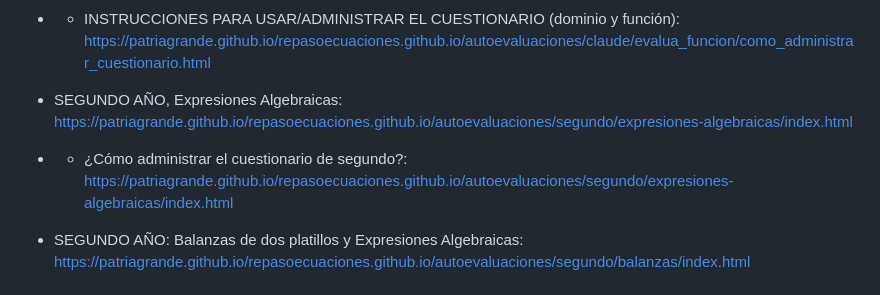
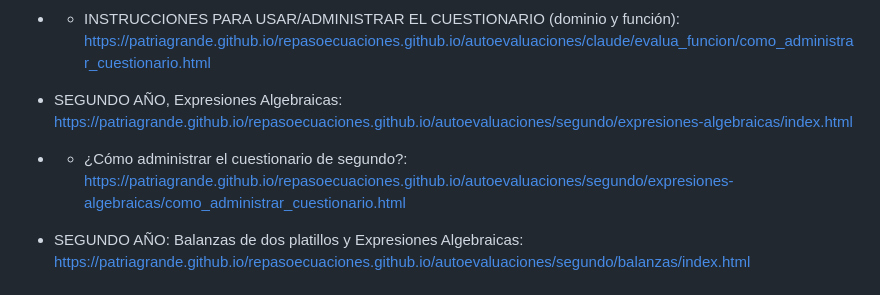
Before and after one commit to patriagrande/repasoecuaciones.github.io, a Markdown page: README.md, the part around the change. Drawn GitHub-style.

```diff
--- a/README.md
+++ b/README.md
@@ -48,7 +48,7 @@ https://patriagrande.github.io/repasoecuaciones.github.io/ecuacion_de_la_recta/i
 * * INSTRUCCIONES PARA USAR/ADMINISTRAR EL CUESTIONARIO (dominio y función): https://patriagrande.github.io/repasoecuaciones.github.io/autoevaluaciones/claude/evalua_funcion/como_administrar_cuestionario.html
 
 * SEGUNDO AÑO, Expresiones Algebraicas: https://patriagrande.github.io/repasoecuaciones.github.io/autoevaluaciones/segundo/expresiones-algebraicas/index.html
-* * ¿Cómo administrar el cuestionario de segundo?: https://patriagrande.github.io/repasoecuaciones.github.io/autoevaluaciones/segundo/expresiones-algebraicas/index.html
+* * ¿Cómo administrar el cuestionario de segundo?: https://patriagrande.github.io/repasoecuaciones.github.io/autoevaluaciones/segundo/expresiones-algebraicas/como_administrar_cuestionario.html
 
 * SEGUNDO AÑO: Balanzas de dos platillos y Expresiones Algebraicas: https://patriagrande.github.io/repasoecuaciones.github.io/autoevaluaciones/segundo/balanzas/index.html
 
```
